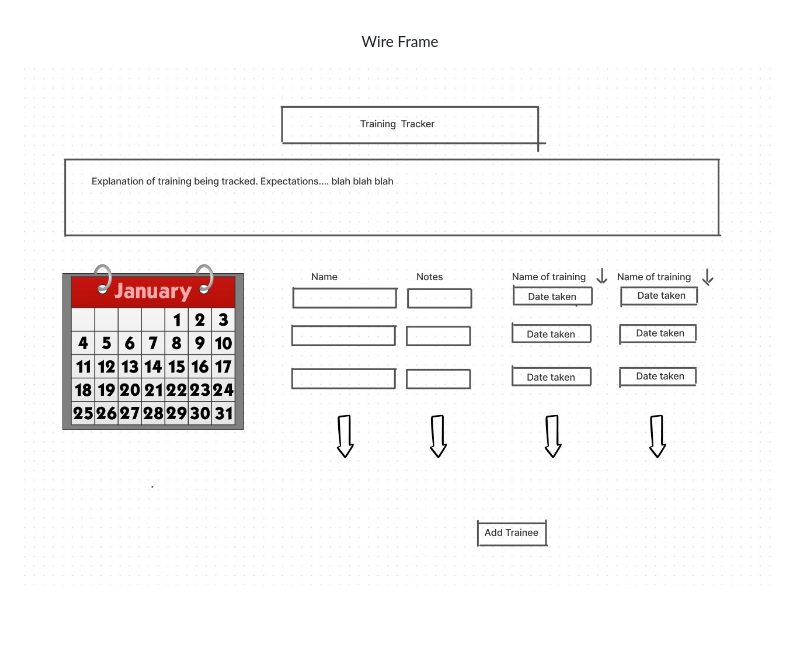
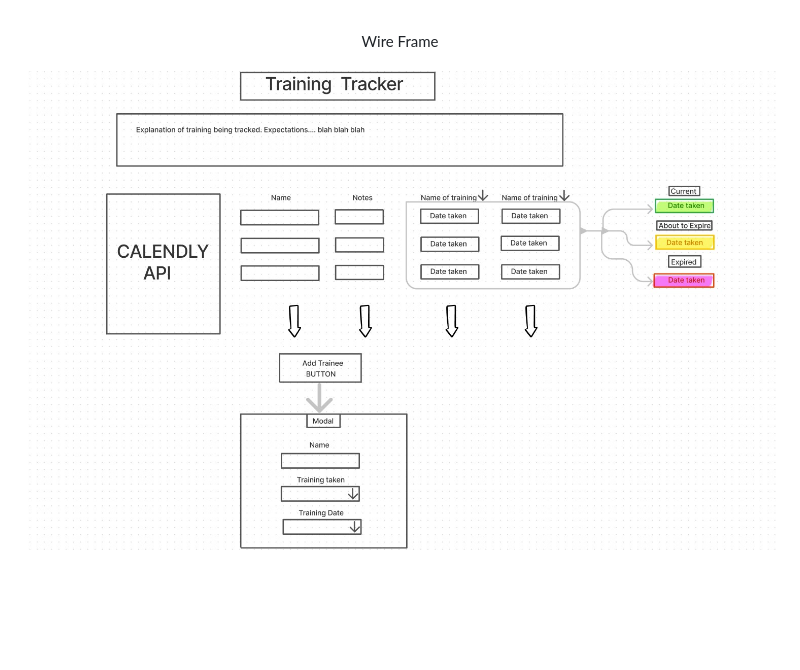
Before and after one commit to cknight98/tracking-application, a Markdown page: README.md, the part around the change. Drawn GitHub-style; pictures changed too: assets/images/wire-frame2.jpg (added).

Commit message:
updated readme and wireframe

```diff
--- a/README.md
+++ b/README.md
@@ -51,7 +51,7 @@
 
 <p align= "center" style= "color:#b38d25">Wire Frame</p>
 
-![Wire Frame](/assets/images/wire-frame.jpg)
+![Wire Frame](/assets/images/wire-frame2.jpg)
 
 <br>
 
```
